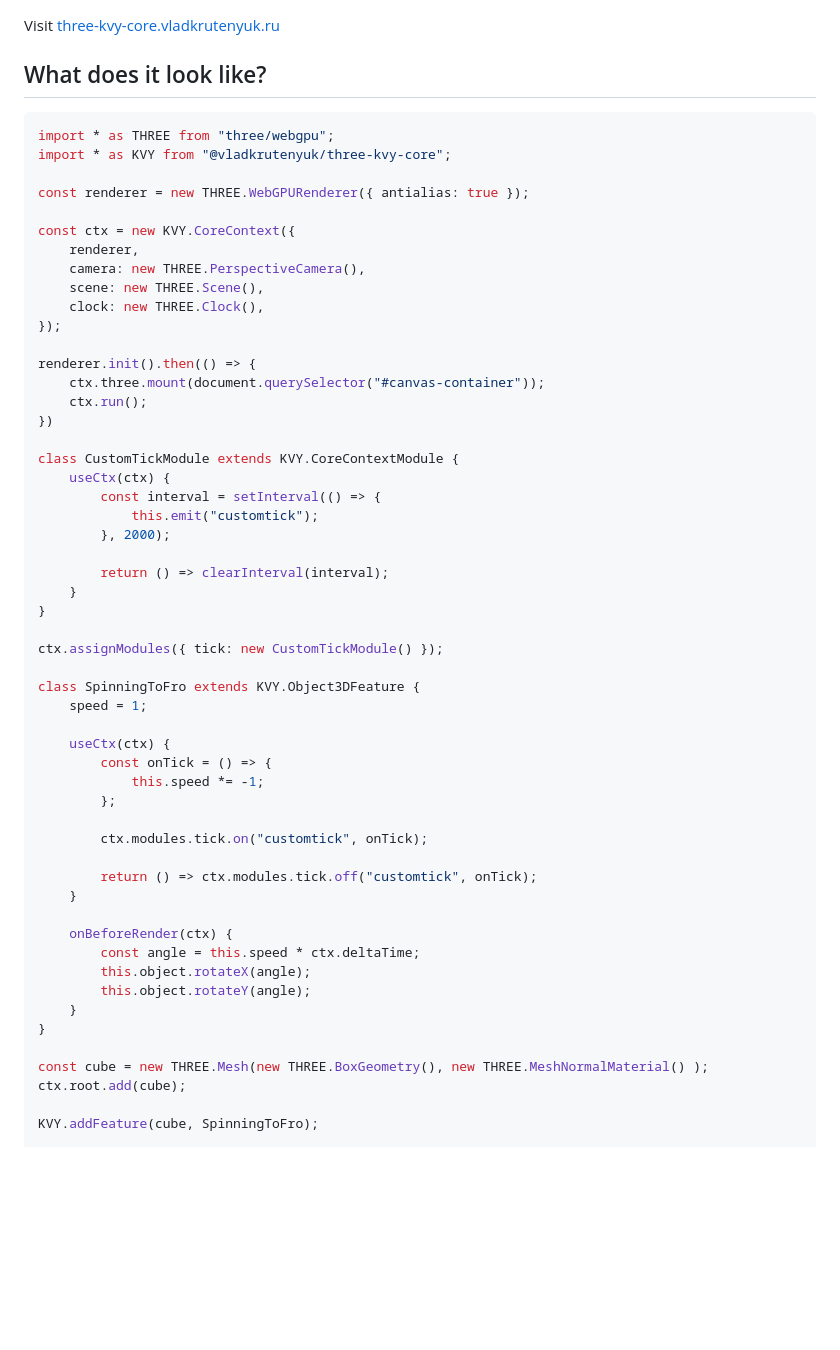
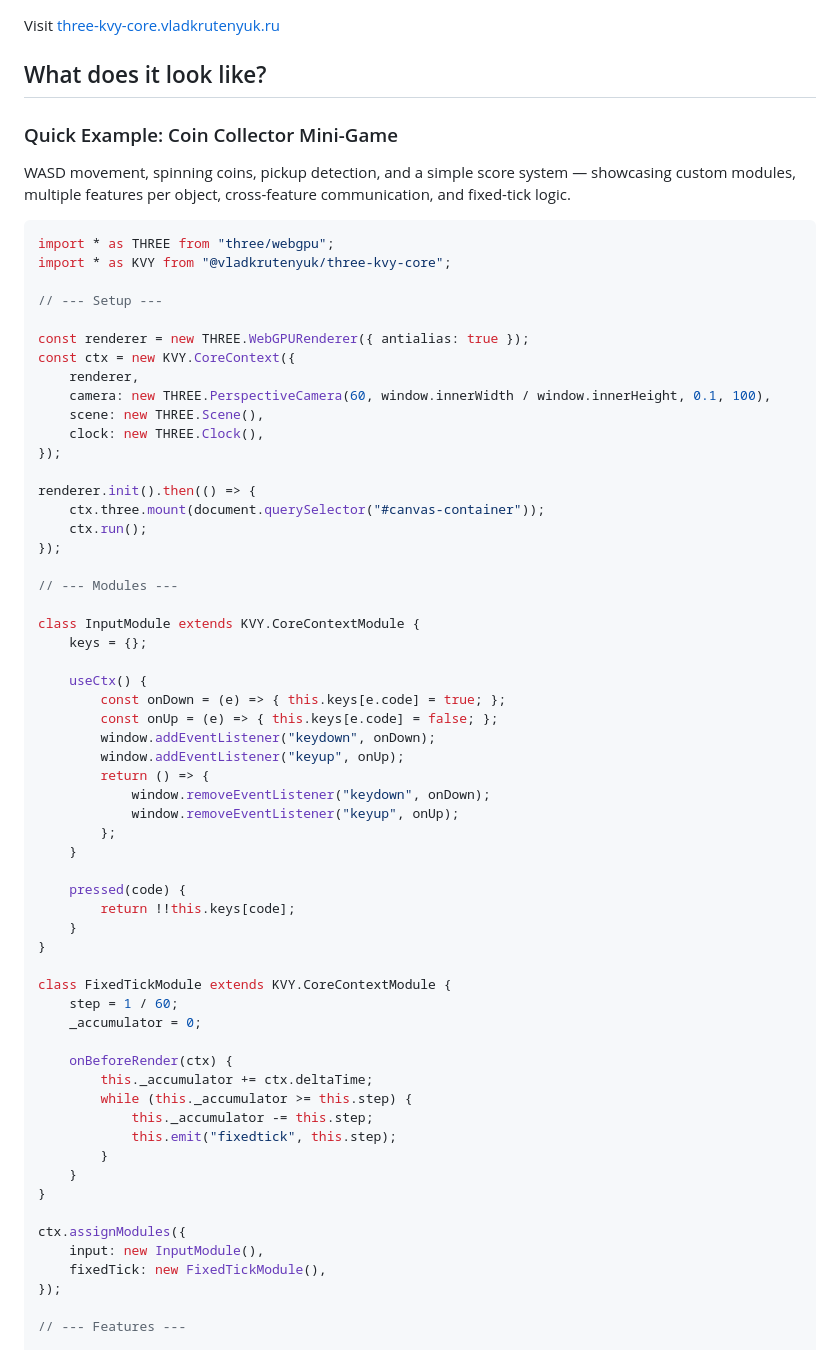
Before and after one commit to vladkrutenyuk/three-kvy-core, a Markdown page: README.md, the part around one of its changes. GitHub-like rendering; blank space fills up the shorter version.

Commit message:
upd readme

````diff
--- a/README.md
+++ b/README.md
@@ -36,16 +36,19 @@ npm i three eventemitter3 @vladkrutenyuk/three-kvy-core
 Visit [three-kvy-core.vladkrutenyuk.ru](https://three-kvy-core.vladkrutenyuk.ru)
 
 ## What does it look like?
+### Quick Example: Coin Collector Mini-Game
 
+WASD movement, spinning coins, pickup detection, and a simple score system — showcasing custom modules, multiple features per object, cross-feature communication, and fixed-tick logic.
 ```js
 import * as THREE from "three/webgpu";
 import * as KVY from "@vladkrutenyuk/three-kvy-core";
 
+// --- Setup ---
+
 const renderer = new THREE.WebGPURenderer({ antialias: true });
-
 const ctx = new KVY.CoreContext({
     renderer,
-    camera: new THREE.PerspectiveCamera(),
+    camera: new THREE.PerspectiveCamera(60, window.innerWidth / window.innerHeight, 0.1, 100),
     scene: new THREE.Scene(),
     clock: new THREE.Clock(),
 });
@@ -53,42 +56,46 @@ const ctx = new KVY.CoreContext({
 renderer.init().then(() => {
     ctx.three.mount(document.querySelector("#canvas-container"));
     ctx.run();
-})
+});
 
-class CustomTickModule extends KVY.CoreContextModule {
-    useCtx(ctx) {
-        const interval = setInterval(() => {
-            this.emit("customtick");
-        }, 2000);
+// --- Modules ---
 
-        return () => clearInterval(interval);
+class InputModule extends KVY.CoreContextModule {
+    keys = {};
+
+    useCtx() {
+        const onDown = (e) => { this.keys[e.code] = true; };
+        const onUp = (e) => { this.keys[e.code] = false; };
+        window.addEventListener("keydown", onDown);
+        window.addEventListener("keyup", onUp);
+        return () => {
+            window.removeEventListener("keydown", onDown);
+            window.removeEventListener("keyup", onUp);
+        };
+    }
+
+    pressed(code) {
+        return !!this.keys[code];
     }
 }
 
-ctx.assignModules({ tick: new CustomTickModule() });
-
-class SpinningToFro extends KVY.Object3DFeature {
-    speed = 1;
-
-    useCtx(ctx) {
-        const onTick = () => {
-            this.speed *= -1;
-        };
-
-        ctx.modules.tick.on("customtick", onTick);
-
-        return () => ctx.modules.tick.off("customtick", onTick);
-    }
+class FixedTickModule extends KVY.CoreContextModule {
+    step = 1 / 60;
+    _accumulator = 0;
 
     onBeforeRender(ctx) {
-        const angle = this.speed * ctx.deltaTime;
-        this.object.rotateX(angle);
-        this.object.rotateY(angle);
+        this._accumulator += ctx.deltaTime;
+        while (this._accumulator >= this.step) {
+            this._accumulator -= this.step;
+            this.emit("fixedtick", this.step);
+        }
     }
 }
 
-const cube = new THREE.Mesh(new THREE.BoxGeometry(), new THREE.MeshNormalMaterial() );
-ctx.root.add(cube);
+ctx.assignModules({
+    input: new InputModule(),
+    fixedTick: new FixedTickModule(),
+});
 
-KVY.addFeature(cube, SpinningToFro);
+// --- Features ---
 
````
Also changed, not shown: other parts of README.md (+90 -1 lines).
